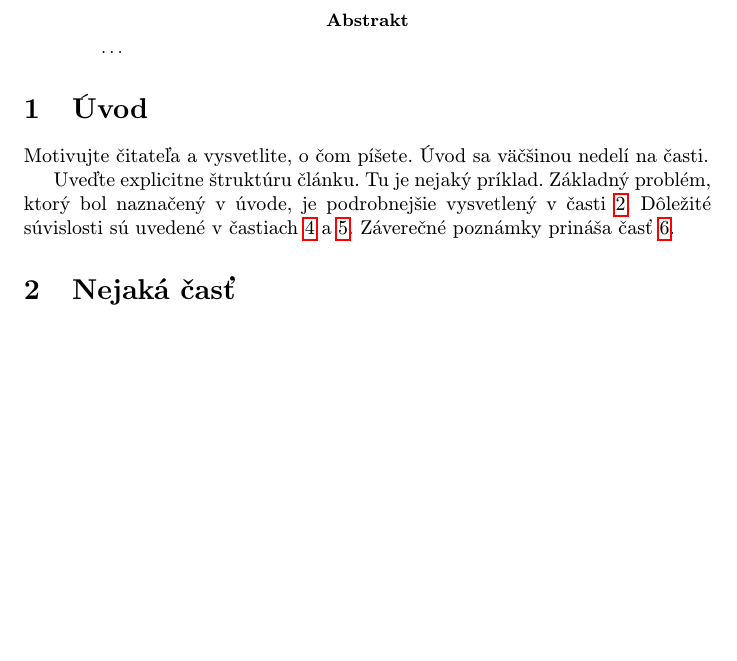
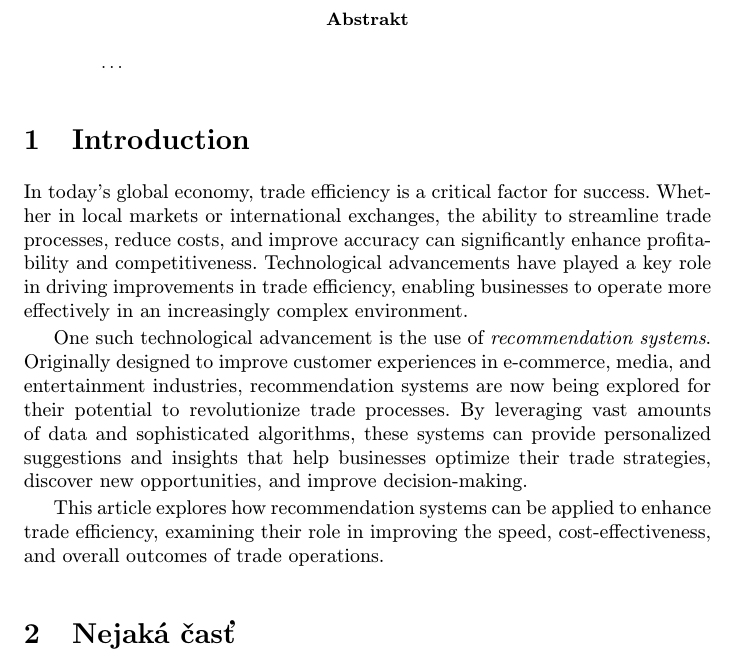
Before and after one commit to VolodymyrSorochynsky/Article, a LaTeX paper (clanok.tex): part of page 1 of 2 before the commit and part of page 1 of 3 after it, cut so that both start at the same text, the shorter picture padded with empty space. Compiled offline with pdfLaTeX.

Commit message:
Write an introduction

```diff
--- a/clanok.tex
+++ b/clanok.tex
@@ -37,14 +37,13 @@
 
 
 
-\section{Úvod}
+\section{Introduction}
 
-Motivujte čitateľa a vysvetlite, o čom píšete. Úvod sa väčšinou nedelí na časti.
+In today’s global economy, trade efficiency is a critical factor for success. Whether in local markets or international exchanges, the ability to streamline trade processes, reduce costs, and improve accuracy can significantly enhance profitability and competitiveness. Technological advancements have played a key role in driving improvements in trade efficiency, enabling businesses to operate more effectively in an increasingly complex environment.
 
-Uveďte explicitne štruktúru článku. Tu je nejaký príklad.
-Základný problém, ktorý bol naznačený v úvode, je podrobnejšie vysvetlený v časti~\ref{nejaka}.
-Dôležité súvislosti sú uvedené v častiach~\ref{dolezita} a~\ref{dolezitejsia}.
-Záverečné poznámky prináša časť~\ref{zaver}.
+One such technological advancement is the use of \textit{recommendation systems}. Originally designed to improve customer experiences in e-commerce, media, and entertainment industries, recommendation systems are now being explored for their potential to revolutionize trade processes. By leveraging vast amounts of data and sophisticated algorithms, these systems can provide personalized suggestions and insights that help businesses optimize their trade strategies, discover new opportunities, and improve decision-making.
+
+This article explores how recommendation systems can be applied to enhance trade efficiency, examining their role in improving the speed, cost-effectiveness, and overall outcomes of trade operations.
 
 
 
```
Also changed, not shown: clanok.pdf.
